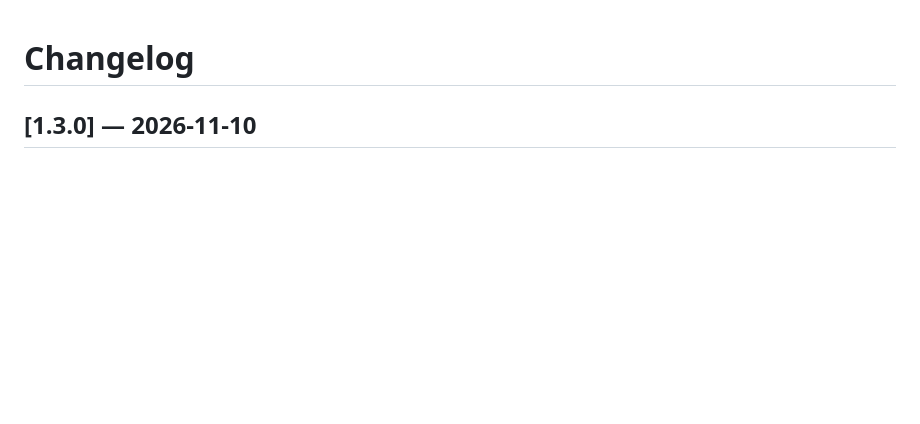
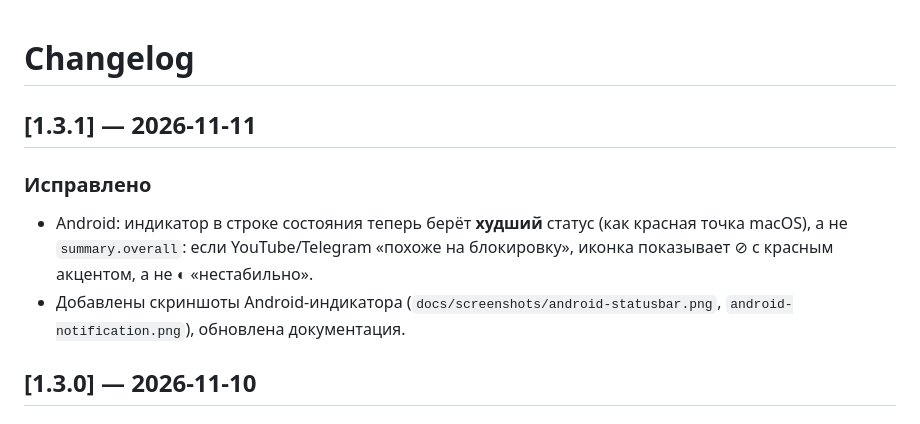
Before and after one commit to bogatkin82-jpg/net-availability-monitor, a Markdown page: CHANGELOG.md, the part around the change. Drawn GitHub-style; blank space fills up the shorter version.

```diff
--- a/CHANGELOG.md
+++ b/CHANGELOG.md
@@ -1,4 +1,15 @@
 # Changelog
+
+## [1.3.1] — 2026-11-11
+
+### Исправлено
+
+- Android: индикатор в строке состояния теперь берёт **худший** статус (как красная точка
+  macOS), а не `summary.overall`: если YouTube/Telegram «похоже на блокировку», иконка
+  показывает ⊘ с красным акцентом, а не ◐ «нестабильно».
+- Добавлены скриншоты Android-индикатора (`docs/screenshots/android-statusbar.png`,
+  `android-notification.png`), обновлена документация.
+
 
 ## [1.3.0] — 2026-11-10
 
```
Also changed, not shown: README.md (+2 -0 lines), docs/android.md (+7 -1 lines), docs/screenshots/android-notification.png (added), docs/screenshots/android-statusbar.png (added), 7 other files.
